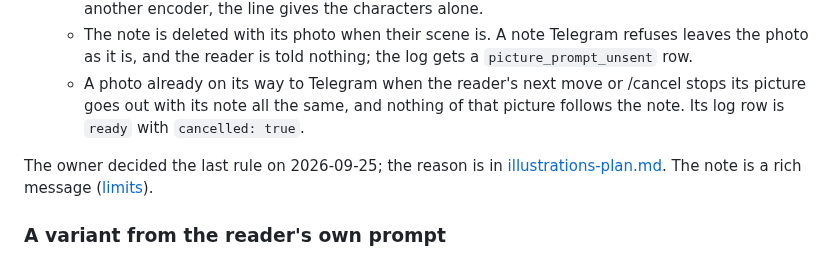
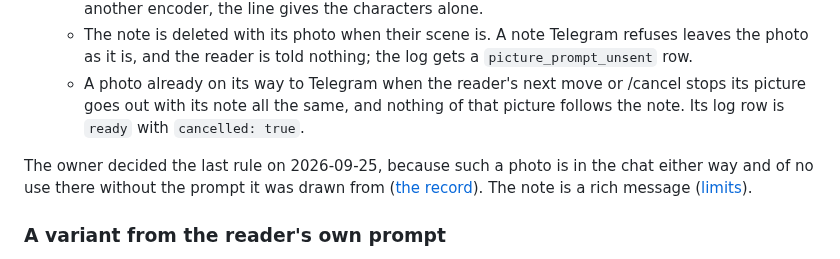
Before and after one commit to jointsome0-lgtm/simple-story-chat, a Markdown page: docs/telegram-ui.md, the part around the change. GitHub-like rendering.

Commit message:
Give the reason for sending the prompt under a photo already on its way in telegram-ui.md itself
Co-Authored-By: Claude Opus 5.5 <noreply@anthropic.com>
Claude-Session: https://claude.ai/code/session_011Z8fAUtDxZeb4j9HQjMrdN

```diff
--- a/docs/telegram-ui.md
+++ b/docs/telegram-ui.md
@@ -138,8 +138,9 @@ Only a reader whose scenes are drawn (`SIMPLE_CHAT_IMAGE_USERS`) has «🎨 Ст
   - The note is deleted with its photo when their scene is. A note Telegram refuses leaves the photo as it is, and the reader is told nothing; the log gets a `picture_prompt_unsent` row.
   - A photo already on its way to Telegram when the reader's next move or /cancel stops its picture goes out with its note all the same, and nothing of that picture follows the note. Its log row is `ready` with `cancelled: true`.
 
-The owner decided the last rule on 2026-09-25; the reason is in
-[illustrations-plan.md](illustrations-plan.md#prompt-under-picture). The note is a rich message ([limits](#telegram-limits)).
+The owner decided the last rule on 2026-09-25, because such a photo is in the chat either way and of no use there
+without the prompt it was drawn from ([the record](illustrations-plan.md#prompt-under-picture)). The note is a rich
+message ([limits](#telegram-limits)).
 
 <a id='picture-variants'></a>
 
```
